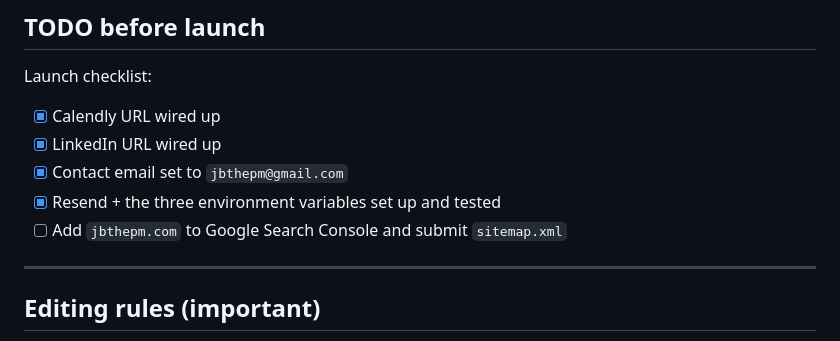
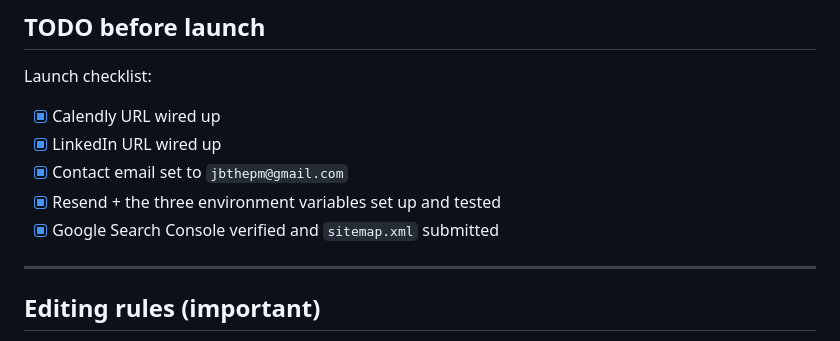
Before and after one commit to jbthepm/jbthepm.com, a Markdown page: README.md, the part around the change. Drawn GitHub-style.

Commit message:
Mark Search Console setup complete
Co-Authored-By: Claude Opus 5 <noreply@anthropic.com>

```diff
--- a/README.md
+++ b/README.md
@@ -107,7 +107,7 @@ Launch checklist:
 - [x] LinkedIn URL wired up
 - [x] Contact email set to `jbthepm@gmail.com`
 - [x] Resend + the three environment variables set up and tested
-- [ ] Add `jbthepm.com` to Google Search Console and submit `sitemap.xml`
+- [x] Google Search Console verified and `sitemap.xml` submitted
 
 ---
 
```
